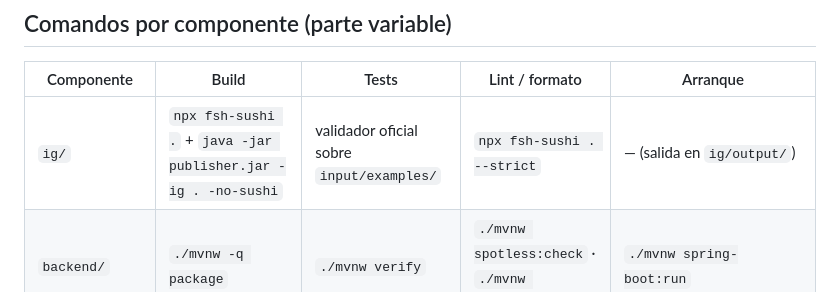
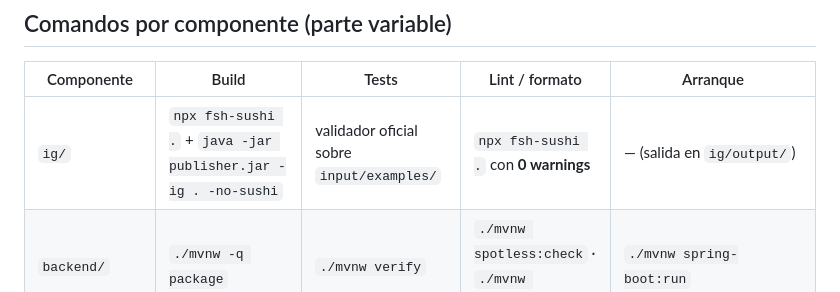
Before and after one commit to AOjeda006/HispaLIS, a Markdown page: AGENTS.md, the part around the change. Drawn GitHub-style.

```diff
--- a/AGENTS.md
+++ b/AGENTS.md
@@ -62,7 +62,7 @@ es `true`, **no commitees** y avisa (ver `CLAUDE.md` §3).
 
 | Componente | Build | Tests | Lint / formato | Arranque |
 |---|---|---|---|---|
-| `ig/` | `npx fsh-sushi .` + `java -jar publisher.jar -ig . -no-sushi` | validador oficial sobre `input/examples/` | `npx fsh-sushi . --strict` | — (salida en `ig/output/`) |
+| `ig/` | `npx fsh-sushi .` + `java -jar publisher.jar -ig . -no-sushi` | validador oficial sobre `input/examples/` | `npx fsh-sushi .` con **0 warnings** | — (salida en `ig/output/`) |
 | `backend/` | `./mvnw -q package` | `./mvnw verify` | `./mvnw spotless:check` · `./mvnw spotless:apply` | `./mvnw spring-boot:run` |
 | `integracion/` | *(sin andamiar — hito 2)* | | | |
 | `web-profesional/` | `npm run build` | `npm test` | `npm run lint` · `npm run format` | `npm start` |
```
Also changed, not shown: README.md (+1 -1 lines).
